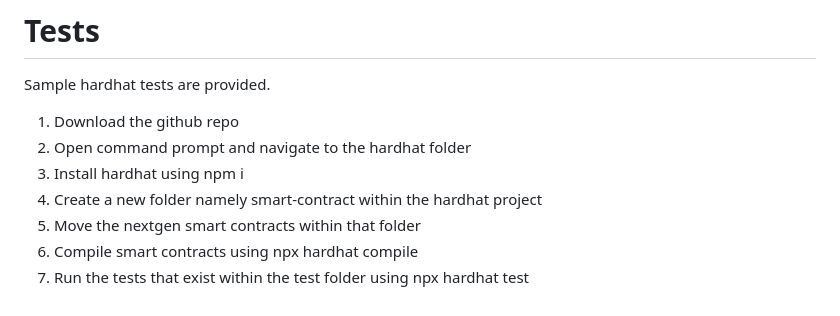
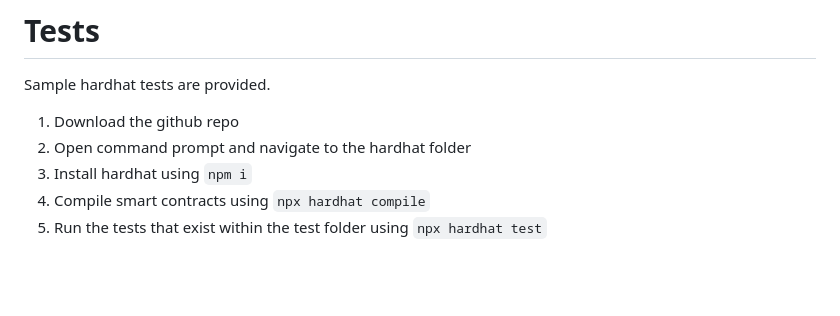
Before and after one commit to code-423n4/2023-10-nextgen, a Markdown page: README.md, the part around the change. Rendered like a GitHub page; blank space fills up the shorter version.

```diff
--- a/README.md
+++ b/README.md
@@ -216,8 +216,6 @@ Sample hardhat tests are provided.
 
 1. Download the github repo
 2. Open command prompt and navigate to the hardhat folder
-3. Install hardhat using npm i
-4. Create a new folder namely smart-contract within the hardhat project
-5. Move the nextgen smart contracts within that folder
-6. Compile smart contracts using npx hardhat compile
-7. Run the tests that exist within the test folder using npx hardhat test
+3. Install hardhat using `npm i`
+4. Compile smart contracts using `npx hardhat compile`
+5. Run the tests that exist within the test folder using `npx hardhat test`
```
